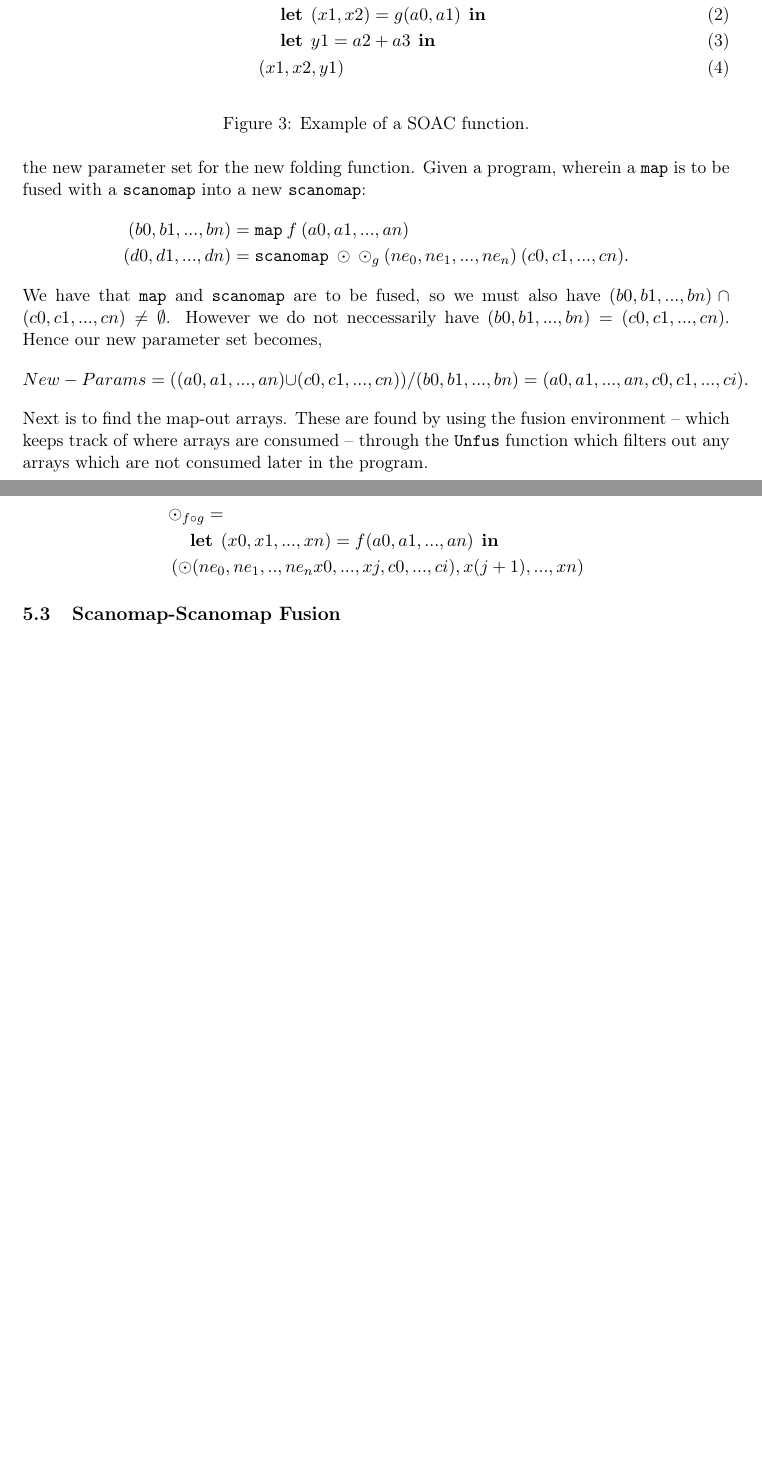
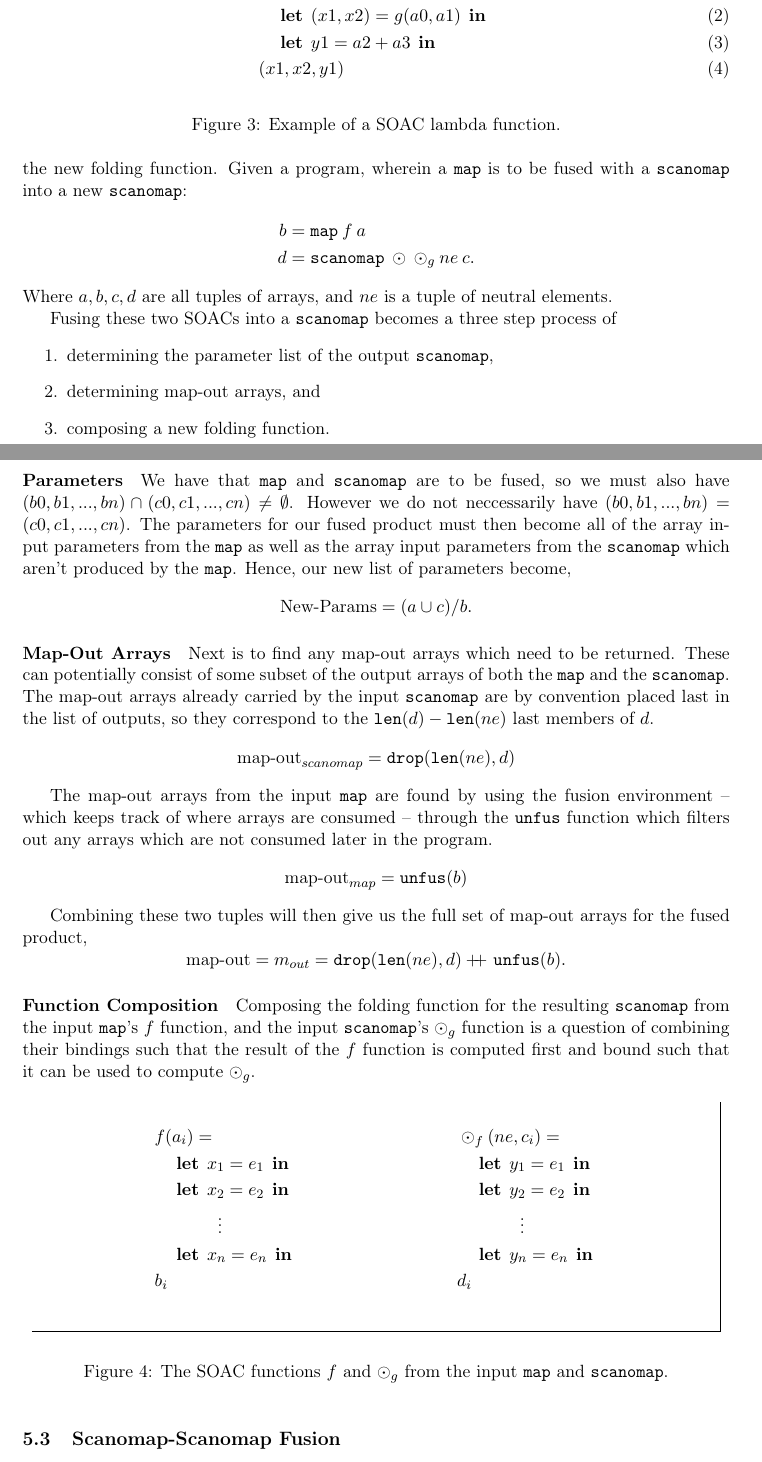
Before and after one commit to CulpaBS/SR, a LaTeX document (main.tex): two parts of pages 9 and 10 of 11 before the commit and two parts of pages 9 and 10 of 12 after it, joined at a grey line, cut so that both start at the same text, the shorter picture padded with empty space. Compiled offline with pdfLaTeX.

Commit message:
more imp scanmap

```diff
--- a/main.tex
+++ b/main.tex
@@ -22,6 +22,7 @@
 \usepackage{enumitem}
 \usepackage{breqn}
 \usepackage{tikz}
+\usepackage{mdframed}
 \usetikzlibrary{arrows,automata,fit,positioning, shapes}
 \newcommand\doubleplus{+\kern-1.3ex+\kern0.8ex}
 \newcommand\lett{\phantom{-}\:\:\mathbf{let}\:\:}
@@ -320,22 +328,75 @@ This section will go through the algorithm for fusing a single \texttt{map} into
     &\lett y1 = a2 + a3 \inn \\
     &(x1, x2, y1)
   \end{align}
-  \caption{Example of a SOAC function.}
+  \caption{Example of a SOAC lambda function.}
 \end{figure}
 Firstly, we will find the new parameter set for the new folding function. Given a program, wherein a \texttt{map} is to be fused with a \texttt{scanomap} into a new \texttt{scanomap}:
 \begin{align*}
-(b0, b1, ..., bn) &= \mathtt{map} \: f \: (a0, a1, ..., an) \\
-(d0, d1, ..., dn) &= \mathtt{scanomap} \: \odot \: \odot_g \: (ne_0, ne_1, ..., ne_n) \: (c0, c1, ..., cn) \mathnormal{.}
+b &= \mathtt{map} \: f \: a \\
+d &= \mathtt{scanomap} \: \odot \: \odot_g \: ne \: c \mathnormal{.}
 \end{align*}
+Where $a, b, c, d$ are all tuples of arrays, and $ne$ is a tuple of neutral elements.
+
+Fusing these two SOACs into a \texttt{scanomap} becomes a three step process of
+\begin{enumerate}
+\item determining the parameter list of the output \texttt{scanomap},
+\item determining map-out arrays, and
+\item composing a new folding function.
+\end{enumerate}
+
+\paragraph{Parameters}
+
 We have that \texttt{map} and \texttt{scanomap} are to be fused, so we must also have $(b0, b1, ...,bn) \cap (c0, c1, ..., cn) \neq \emptyset$. However
- we do not neccessarily have $(b0, b1, ...,bn) = (c0, c1, ..., cn)$. Hence our new parameter set becomes,
-$$\mathnormal{New-Params} = ((a0, a1, ..., an) \cup (c0, c1,..., cn)) / (b0, b1, ..., bn) = (a0, a1,..., an, c0, c1, ..., ci)\mathnormal{.}$$
-Next is to find the map-out arrays. These are found by using the fusion environment -- which keeps track of where arrays are consumed -- through the \texttt{Unfus} function which
+ we do not neccessarily have $(b0, b1, ...,bn) = (c0, c1, ..., cn)$. The parameters for our fused product must then become all of the array input parameters from the \texttt{map} as well as
+ the array input parameters from the \texttt{scanomap} which aren't produced by the \texttt{map}. Hence, our new list of parameters become,
+$$\text{New-Params} = (a \cup c) / b\mathnormal{.}$$
+
+
+\paragraph{Map-Out Arrays}
+Next is to find any map-out arrays which need to be returned. These can potentially consist of some subset of the output arrays of both the \texttt{map} and the \texttt{scanomap}. The map-out arrays
+ already carried by the input \texttt{scanomap} are by convention placed last in the list of outputs, so they correspond to the $\mathtt{len}(d) - \mathtt{len}(ne)$ last members of $d$.
+$$\text{map-out}_{scanomap} = \mathtt{drop}(\mathtt{len}(ne),d)$$
+
+The map-out arrays from the input \texttt{map} are found by using the fusion environment
+ -- which keeps track of where arrays are consumed -- through the \texttt{unfus} function which
  filters out any arrays which are not consumed later in the program.
+$$\text{map-out}_{map} = \mathtt{unfus} (b)$$
 
+Combining these two tuples will then give us the full set of map-out arrays for the fused product,
+$$\text{map-out} = m_{out} = \mathtt{drop}(\mathtt{len}(ne),d) \doubleplus \mathtt{unfus} (b)\mathnormal{.}$$
+\paragraph{Function Composition}
 \setcounter{equation}{0}
-\begin{align*}
-  &\odot_{f \circ g} = \\
-  &\lett (x0, x1, ..., xn) = f(a0, a1, ..., an) \inn \\
-  &\left(\odot(ne_0, ne_1,.., ne_n x0, ..., xj, c0, ..., ci), x(j+1), ..., xn \right)
-\end{align*}
+Composing the folding function for the resulting \texttt{scanomap} from the input \texttt{map}'s $f$ function, and the input \texttt{scanomap}'s $\odot_g$ function is a question of combining their
+ bindings such that the result of the $f$ function is computed first and bound such that it can be used to compute $\odot_g$.
+
+
+ \begin{figure}[hb!]
+   \begin{mdframed}[style=alignbox]
+ \begin{minipage}{0.5\linewidth}
+     \centering
+       \begin{align*}
+         &f(a_i) = \\
+         &\lett x_1 = e_1 \inn\\
+         &\lett x_2 = e_2 \inn\\
+         &\phantom{----}\vdots\\
+         &\lett x_n = e_n \inn\\
+         &b_i
+       \end{align*}
+     \label{fig:mapf}
+ \end{minipage}
+ \begin{minipage}{0.5\linewidth}
+     \centering
+     \begin{align*}
+       &\odot_f(ne, c_i) = \\
+       &\lett y_1 = e_1 \inn\\
+       &\lett y_2 = e_2 \inn\\
+       &\phantom{----}\vdots\\
+       &\lett y_n = e_n \inn\\
+       &d_i
+     \end{align*}
+     \label{fig:odotg}
+   \end{minipage}
+
+     \end{mdframed}
+     \caption{The SOAC functions $f$ and $\odot_g$ from the input
+       \texttt{map} and \texttt{scanomap}.}
@@ -342,3 +423,6 @@ Next is to find the map-out arrays. These are found by using the fusion environm
+  \label{fig:fusresfun}
+\end{figure}
+
 
 % Detail map and scanomap constructions incl. functions, order of parameter arrays, and map-out arrays
 % Go through how we disassemble their functions, and reassemble a new function:
```
Also changed, not shown: main.pdf, main.tex (31 more changed lines), 3 other files.
